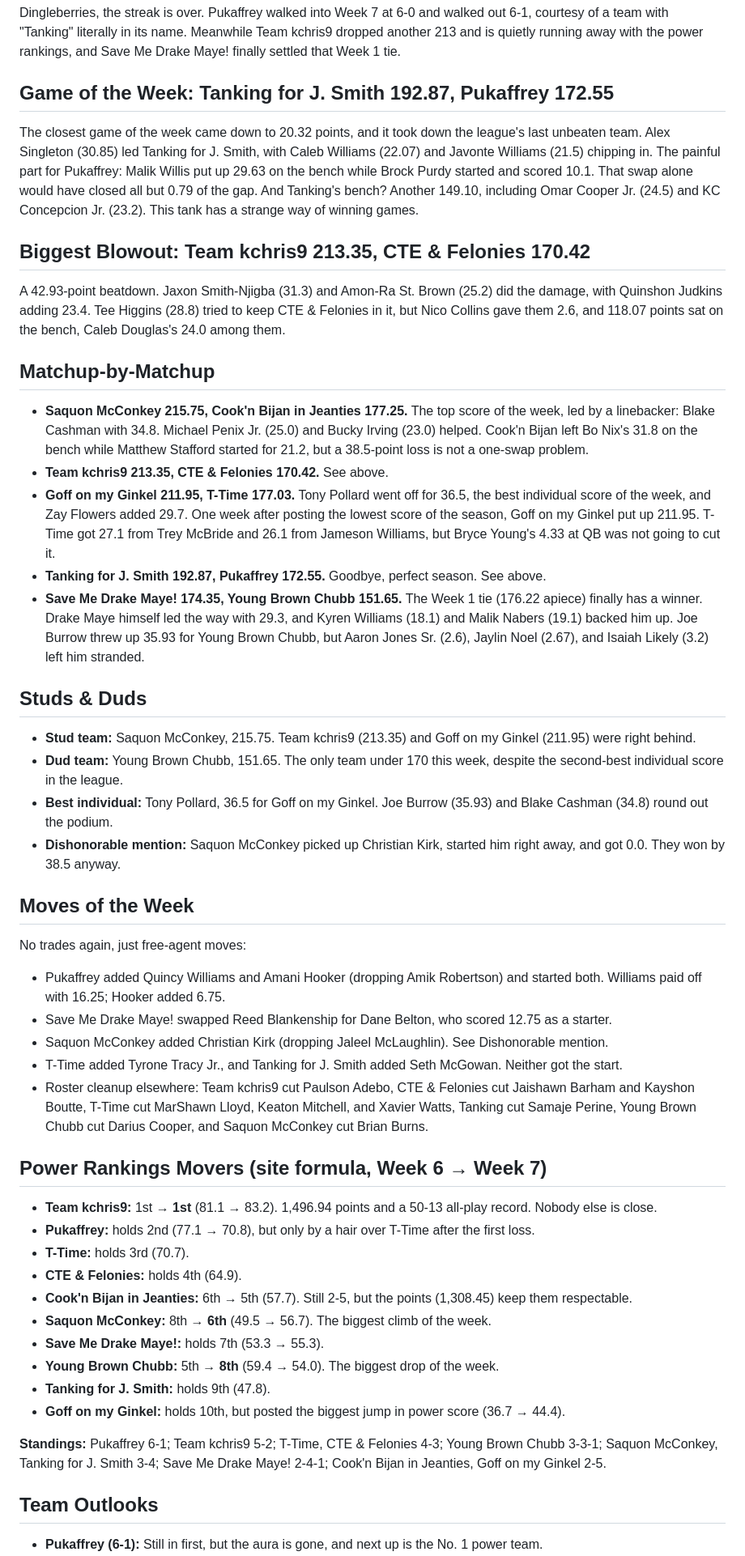
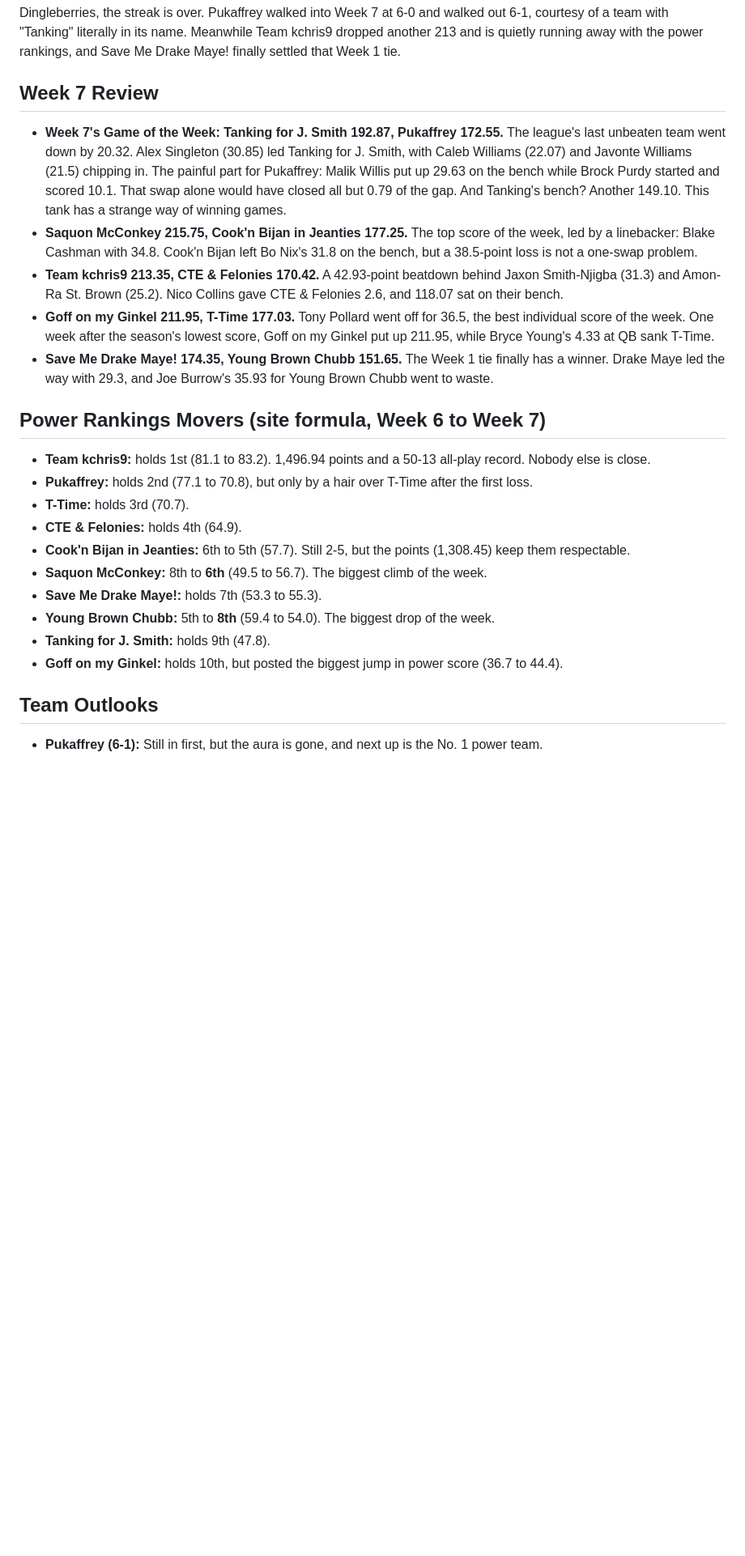
Before and after one commit to pookiestier/dingleberry, a Markdown page: data/recaps/2026-week07.md, the part around one of its changes. Shown at 81% size. GitHub-like rendering; blank space fills up the shorter version.

Commit message:
Shorter Week 7 recap in new format

```diff
--- a/data/recaps/2026-week07.md
+++ b/data/recaps/2026-week07.md
@@ -2,46 +2,24 @@
 
 Dingleberries, the streak is over. Pukaffrey walked into Week 7 at 6-0 and walked out 6-1, courtesy of a team with "Tanking" literally in its name. Meanwhile Team kchris9 dropped another 213 and is quietly running away with the power rankings, and Save Me Drake Maye! finally settled that Week 1 tie.
 
-## Game of the Week: Tanking for J. Smith 192.87, Pukaffrey 172.55
-The closest game of the week came down to 20.32 points, and it took down the league's last unbeaten team. Alex Singleton (30.85) led Tanking for J. Smith, with Caleb Williams (22.07) and Javonte Williams (21.5) chipping in. The painful part for Pukaffrey: Malik Willis put up 29.63 on the bench while Brock Purdy started and scored 10.1. That swap alone would have closed all but 0.79 of the gap. And Tanking's bench? Another 149.10, including Omar Cooper Jr. (24.5) and KC Concepcion Jr. (23.2). This tank has a strange way of winning games.
+## Week 7 Review
+- **Week 7's Game of the Week: Tanking for J. Smith 192.87, Pukaffrey 172.55.** The league's last unbeaten team went down by 20.32. Alex Singleton (30.85) led Tanking for J. Smith, with Caleb Williams (22.07) and Javonte Williams (21.5) chipping in. The painful part for Pukaffrey: Malik Willis put up 29.63 on the bench while Brock Purdy started and scored 10.1. That swap alone would have closed all but 0.79 of the gap. And Tanking's bench? Another 149.10. This tank has a strange way of winning games.
+- **Saquon McConkey 215.75, Cook'n Bijan in Jeanties 177.25.** The top score of the week, led by a linebacker: Blake Cashman with 34.8. Cook'n Bijan left Bo Nix's 31.8 on the bench, but a 38.5-point loss is not a one-swap problem.
+- **Team kchris9 213.35, CTE & Felonies 170.42.** A 42.93-point beatdown behind Jaxon Smith-Njigba (31.3) and Amon-Ra St. Brown (25.2). Nico Collins gave CTE & Felonies 2.6, and 118.07 sat on their bench.
+- **Goff on my Ginkel 211.95, T-Time 177.03.** Tony Pollard went off for 36.5, the best individual score of the week. One week after the season's lowest score, Goff on my Ginkel put up 211.95, while Bryce Young's 4.33 at QB sank T-Time.
+- **Save Me Drake Maye! 174.35, Young Brown Chubb 151.65.** The Week 1 tie finally has a winner. Drake Maye led the way with 29.3, and Joe Burrow's 35.93 for Young Brown Chubb went to waste.
 
-## Biggest Blowout: Team kchris9 213.35, CTE & Felonies 170.42
-A 42.93-point beatdown. Jaxon Smith-Njigba (31.3) and Amon-Ra St. Brown (25.2) did the damage, with Quinshon Judkins adding 23.4. Tee Higgins (28.8) tried to keep CTE & Felonies in it, but Nico Collins gave them 2.6, and 118.07 points sat on the bench, Caleb Douglas's 24.0 among them.
-
-## Matchup-by-Matchup
-- **Saquon McConkey 215.75, Cook'n Bijan in Jeanties 177.25.** The top score of the week, led by a linebacker: Blake Cashman with 34.8. Michael Penix Jr. (25.0) and Bucky Irving (23.0) helped. Cook'n Bijan left Bo Nix's 31.8 on the bench while Matthew Stafford started for 21.2, but a 38.5-point loss is not a one-swap problem.
-- **Team kchris9 213.35, CTE & Felonies 170.42.** See above.
-- **Goff on my Ginkel 211.95, T-Time 177.03.** Tony Pollard went off for 36.5, the best individual score of the week, and Zay Flowers added 29.7. One week after posting the lowest score of the season, Goff on my Ginkel put up 211.95. T-Time got 27.1 from Trey McBride and 26.1 from Jameson Williams, but Bryce Young's 4.33 at QB was not going to cut it.
-- **Tanking for J. Smith 192.87, Pukaffrey 172.55.** Goodbye, perfect season. See above.
-- **Save Me Drake Maye! 174.35, Young Brown Chubb 151.65.** The Week 1 tie (176.22 apiece) finally has a winner. Drake Maye himself led the way with 29.3, and Kyren Williams (18.1) and Malik Nabers (19.1) backed him up. Joe Burrow threw up 35.93 for Young Brown Chubb, but Aaron Jones Sr. (2.6), Jaylin Noel (2.67), and Isaiah Likely (3.2) left him stranded.
-
-## Studs & Duds
-- **Stud team:** Saquon McConkey, 215.75. Team kchris9 (213.35) and Goff on my Ginkel (211.95) were right behind.
-- **Dud team:** Young Brown Chubb, 151.65. The only team under 170 this week, despite the second-best individual score in the league.
-- **Best individual:** Tony Pollard, 36.5 for Goff on my Ginkel. Joe Burrow (35.93) and Blake Cashman (34.8) round out the podium.
-- **Dishonorable mention:** Saquon McConkey picked up Christian Kirk, started him right away, and got 0.0. They won by 38.5 anyway.
-
-## Moves of the Week
-No trades again, just free-agent moves:
-- Pukaffrey added Quincy Williams and Amani Hooker (dropping Amik Robertson) and started both. Williams paid off with 16.25; Hooker added 6.75.
-- Save Me Drake Maye! swapped Reed Blankenship for Dane Belton, who scored 12.75 as a starter.
-- Saquon McConkey added Christian Kirk (dropping Jaleel McLaughlin). See Dishonorable mention.
-- T-Time added Tyrone Tracy Jr., and Tanking for J. Smith added Seth McGowan. Neither got the start.
-- Roster cleanup elsewhere: Team kchris9 cut Paulson Adebo, CTE & Felonies cut Jaishawn Barham and Kayshon Boutte, T-Time cut MarShawn Lloyd, Keaton Mitchell, and Xavier Watts, Tanking cut Samaje Perine, Young Brown Chubb cut Darius Cooper, and Saquon McConkey cut Brian Burns.
-
-## Power Rankings Movers (site formula, Week 6 → Week 7)
-- **Team kchris9:** 1st → **1st** (81.1 → 83.2). 1,496.94 points and a 50-13 all-play record. Nobody else is close.
-- **Pukaffrey:** holds 2nd (77.1 → 70.8), but only by a hair over T-Time after the first loss.
+## Power Rankings Movers (site formula, Week 6 to Week 7)
+- **Team kchris9:** holds 1st (81.1 to 83.2). 1,496.94 points and a 50-13 all-play record. Nobody else is close.
+- **Pukaffrey:** holds 2nd (77.1 to 70.8), but only by a hair over T-Time after the first loss.
 - **T-Time:** holds 3rd (70.7).
 - **CTE & Felonies:** holds 4th (64.9).
-- **Cook'n Bijan in Jeanties:** 6th → 5th (57.7). Still 2-5, but the points (1,308.45) keep them respectable.
-- **Saquon McConkey:** 8th → **6th** (49.5 → 56.7). The biggest climb of the week.
-- **Save Me Drake Maye!:** holds 7th (53.3 → 55.3).
-- **Young Brown Chubb:** 5th → **8th** (59.4 → 54.0). The biggest drop of the week.
+- **Cook'n Bijan in Jeanties:** 6th to 5th (57.7). Still 2-5, but the points (1,308.45) keep them respectable.
+- **Saquon McConkey:** 8th to **6th** (49.5 to 56.7). The biggest climb of the week.
+- **Save Me Drake Maye!:** holds 7th (53.3 to 55.3).
+- **Young Brown Chubb:** 5th to **8th** (59.4 to 54.0). The biggest drop of the week.
 - **Tanking for J. Smith:** holds 9th (47.8).
-- **Goff on my Ginkel:** holds 10th, but posted the biggest jump in power score (36.7 → 44.4).
-
-**Standings:** Pukaffrey 6-1; Team kchris9 5-2; T-Time, CTE & Felonies 4-3; Young Brown Chubb 3-3-1; Saquon McConkey, Tanking for J. Smith 3-4; Save Me Drake Maye! 2-4-1; Cook'n Bijan in Jeanties, Goff on my Ginkel 2-5.
+- **Goff on my Ginkel:** holds 10th, but posted the biggest jump in power score (36.7 to 44.4).
 
 ## Team Outlooks
 - **Pukaffrey (6-1):** Still in first, but the aura is gone, and next up is the No. 1 power team.
```
Also changed, not shown: other parts of data/recaps/2026-week07.md (+6 -6 lines).
